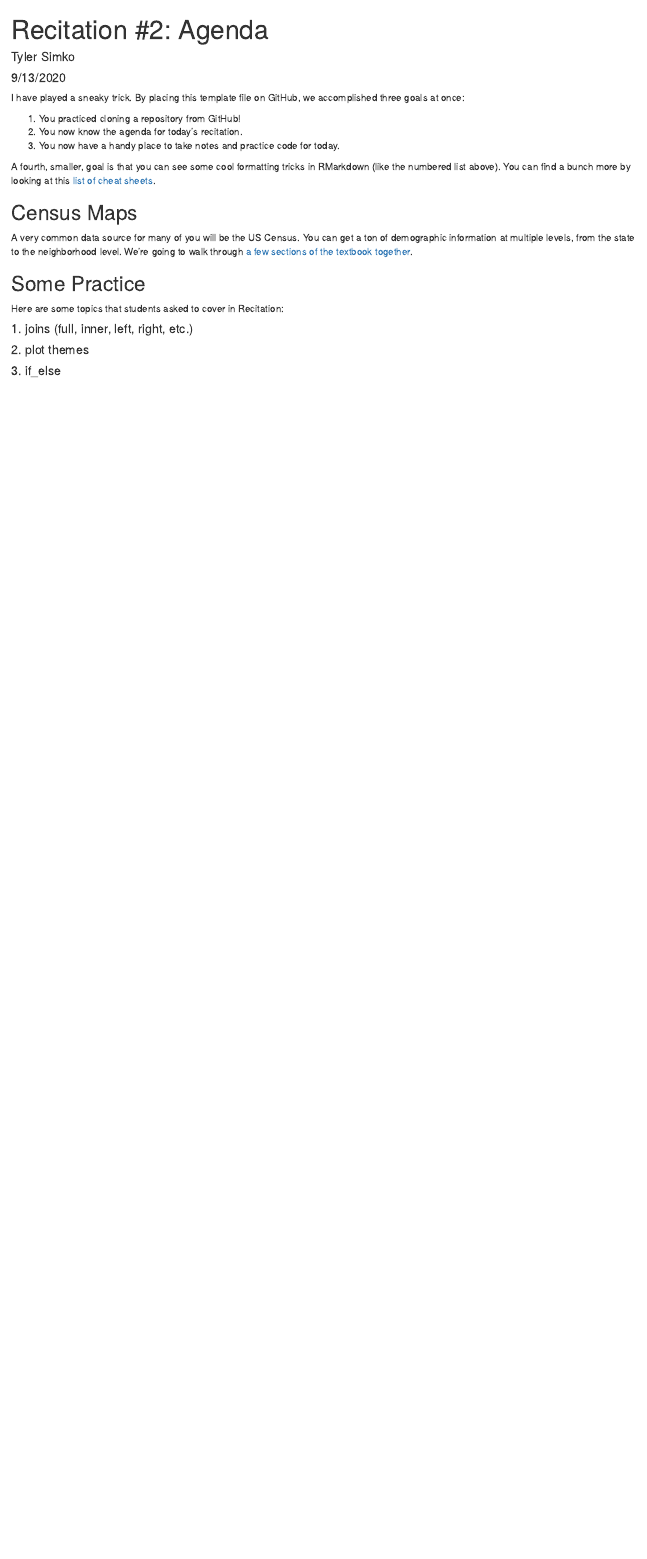
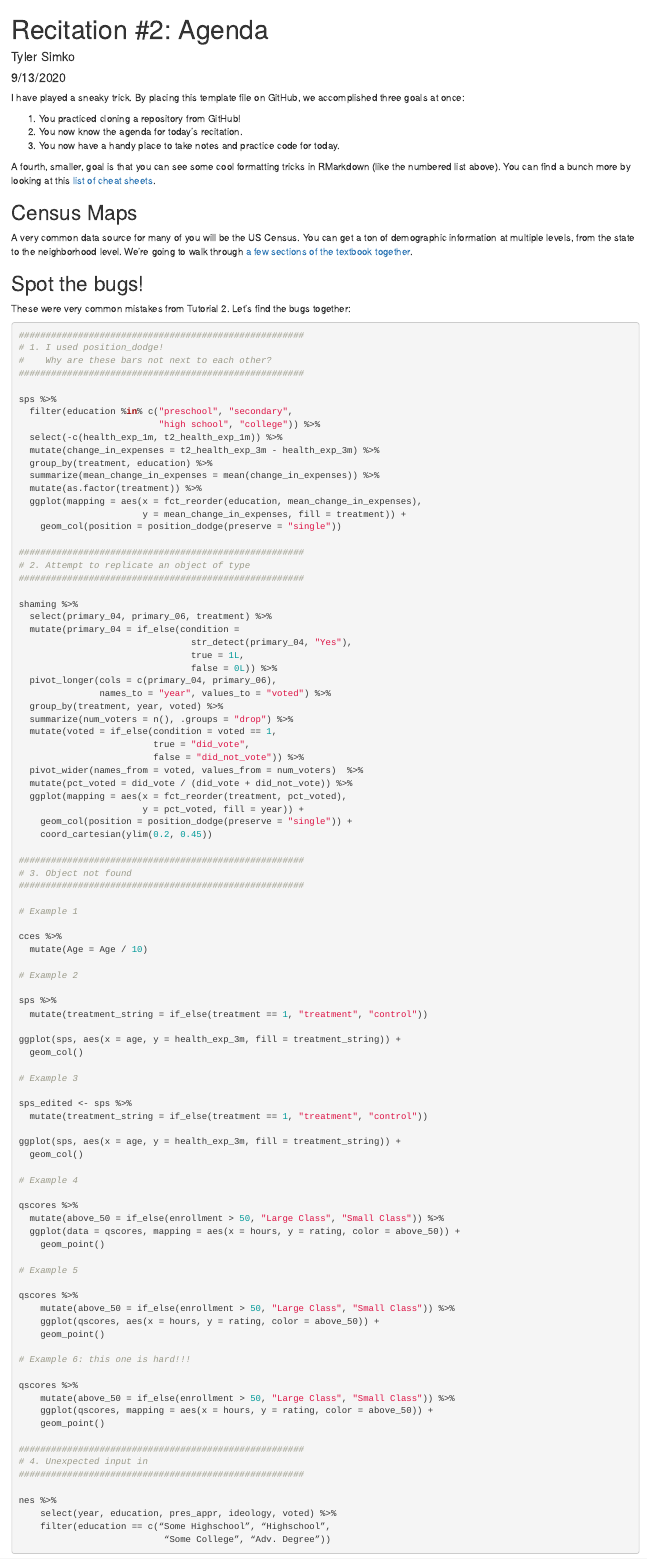
Before and after one commit to tylersimko/gov50_recitation_2, an R Markdown document (recitation_2.Rmd): the page in a window 1100 px wide, from its top. Rendered offline with R 4.5, knitr and Pandoc, with nearby package versions.

Commit message:
bug examples

````diff
--- a/recitation_2.Rmd
+++ b/recitation_2.Rmd
@@ -21,6 +26,109 @@ A fourth, smaller, goal is that you can see some cool formatting tricks in RMark
 
 A very common data source for many of you will be the US Census. You can get a ton of demographic information at multiple levels, from the state to the neighborhood level. We're going to walk through [a few sections of the textbook together](https://davidkane9.github.io/PPBDS/maps.html).
 
+## Spot the bugs!
+
+These were very common mistakes from Tutorial 2. Let's find the bugs together:
+
+```{r, eval=FALSE}
+
+#####################################################
+# 1. I used position_dodge!
+#    Why are these bars not next to each other?
+#####################################################
+
+sps %>%
+  filter(education %in% c("preschool", "secondary",
+                          "high school", "college")) %>%
+  select(-c(health_exp_1m, t2_health_exp_1m)) %>%
+  mutate(change_in_expenses = t2_health_exp_3m - health_exp_3m) %>%
+  group_by(treatment, education) %>%
+  summarize(mean_change_in_expenses = mean(change_in_expenses)) %>%
+  mutate(as.factor(treatment)) %>%
+  ggplot(mapping = aes(x = fct_reorder(education, mean_change_in_expenses),
+                       y = mean_change_in_expenses, fill = treatment)) +
+    geom_col(position = position_dodge(preserve = "single"))
+
+#####################################################
+# 2. Attempt to replicate an object of type
+#####################################################
+
+shaming %>%
+  select(primary_04, primary_06, treatment) %>%
+  mutate(primary_04 = if_else(condition =
+                                str_detect(primary_04, "Yes"),
+                                true = 1L,
+                                false = 0L)) %>%
+  pivot_longer(cols = c(primary_04, primary_06),
+               names_to = "year", values_to = "voted") %>%
+  group_by(treatment, year, voted) %>%
+  summarize(num_voters = n(), .groups = "drop") %>%
+  mutate(voted = if_else(condition = voted == 1,
+                         true = "did_vote",
+                         false = "did_not_vote")) %>%
+  pivot_wider(names_from = voted, values_from = num_voters)  %>%
+  mutate(pct_voted = did_vote / (did_vote + did_not_vote)) %>%
+  ggplot(mapping = aes(x = fct_reorder(treatment, pct_voted),
+                       y = pct_voted, fill = year)) +
+    geom_col(position = position_dodge(preserve = "single")) +
+    coord_cartesian(ylim(0.2, 0.45))
+
+#####################################################
+# 3. Object not found
+#####################################################
+
+# Example 1
+
+cces %>%
+  mutate(Age = Age / 10)
+
+# Example 2
+
+sps %>%
+  mutate(treatment_string = if_else(treatment == 1, "treatment", "control"))
+
+ggplot(sps, aes(x = age, y = health_exp_3m, fill = treatment_string)) +
+  geom_col()
+
+# Example 3
+
+sps_edited <- sps %>%
+  mutate(treatment_string = if_else(treatment == 1, "treatment", "control"))
+
+ggplot(sps, aes(x = age, y = health_exp_3m, fill = treatment_string)) +
+  geom_col()
+
+# Example 4
+
+qscores %>%
+  mutate(above_50 = if_else(enrollment > 50, "Large Class", "Small Class")) %>%
+  ggplot(data = qscores, mapping = aes(x = hours, y = rating, color = above_50)) +
+    geom_point()
+
+# Example 5
+
+qscores %>%
+    mutate(above_50 = if_else(enrollment > 50, "Large Class", "Small Class")) %>%
+    ggplot(qscores, aes(x = hours, y = rating, color = above_50)) +
+    geom_point()
+
+# Example 6: this one is hard!!!
+
+qscores %>%
+    mutate(above_50 = if_else(enrollment > 50, "Large Class", "Small Class")) %>%
+    ggplot(qscores, mapping = aes(x = hours, y = rating, color = above_50)) +
+    geom_point()
+
+#####################################################
+# 4. Unexpected input in
+#####################################################
+
+nes %>%
+    select(year, education, pres_appr, ideology, voted) %>%
+    filter(education == c(“Some Highschool”, “Highschool”,
+                           “Some College”, “Adv. Degree”))
+```
+
 ## Some Practice
 
 Here are some topics that students asked to cover in Recitation:
````
Also changed, not shown: recitation_2.Rmd (5 more changed lines).
